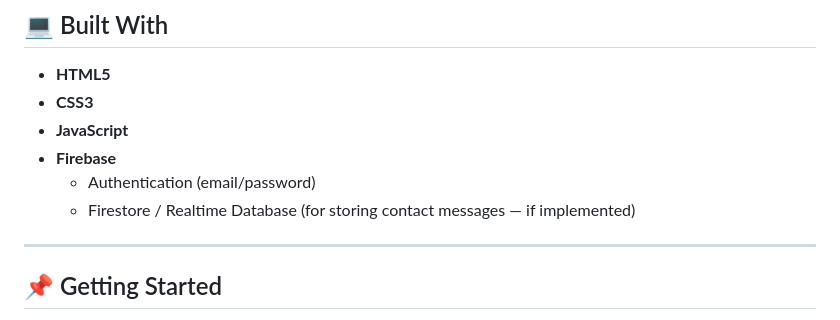
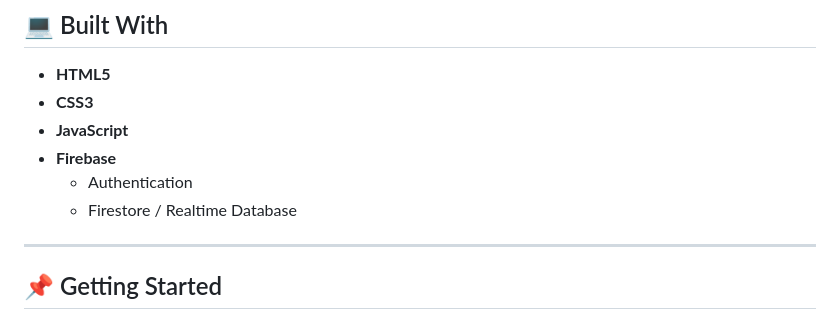
Before and after one commit to Ayush-Pathak2006/EditKaro, a Markdown page: README.md, the part around the change. Drawn GitHub-style.

Commit message:
Refine Firebase section in README

```diff
--- a/README.md
+++ b/README.md
@@ -61,8 +61,8 @@ The backend functionality is fully handled by Firebase, acting as a Backend-as-a
 - **CSS3**
 - **JavaScript**
 - **Firebase**
-  - Authentication (email/password)
-  - Firestore / Realtime Database (for storing contact messages — if implemented)
+  - Authentication
+  - Firestore / Realtime Database
 
 ---
 
```
